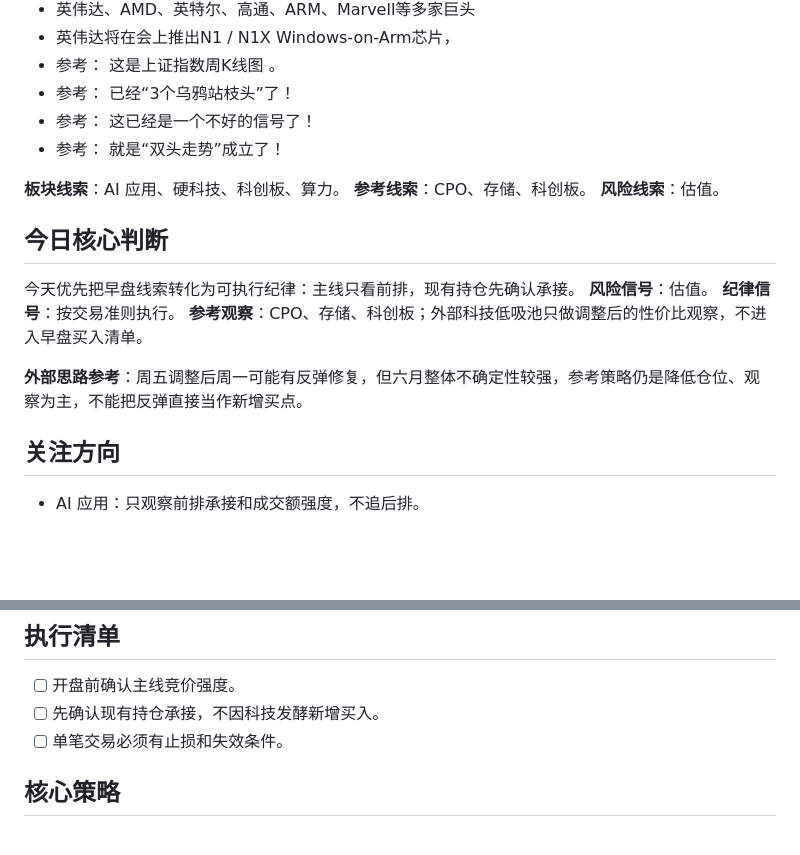
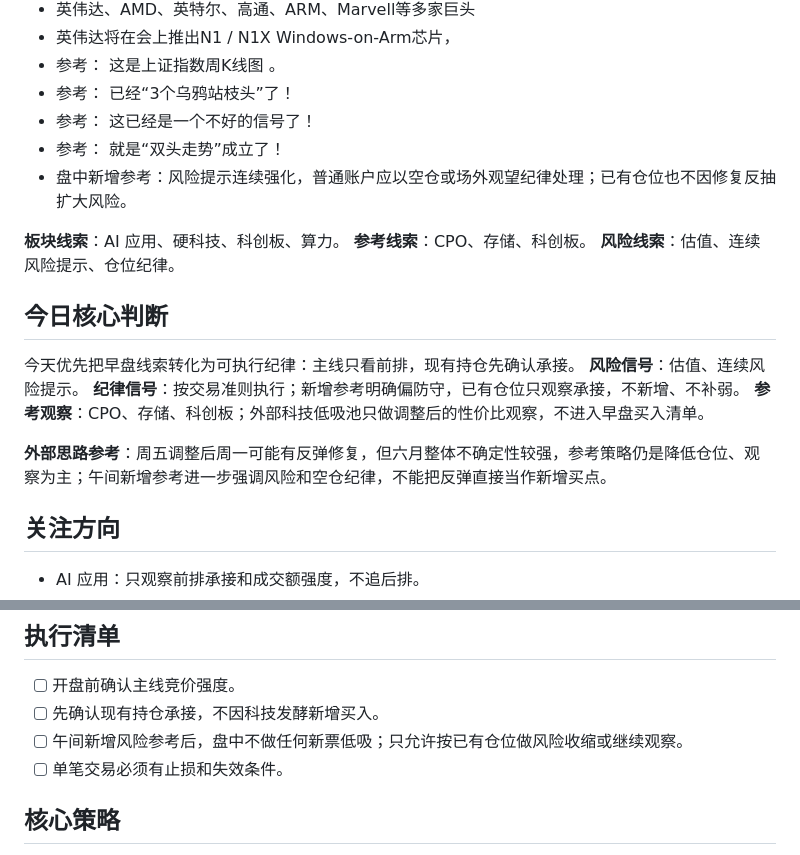
Before and after one commit to TingRuDeng/a-share-pre-market-plan, a Markdown page: 2026-06-01.md, 2 parts joined by grey strips. Rendered like a GitHub page; blank space fills up the shorter version.

Commit message:
补充午间风险参考

```diff
--- a/2026-06-01.md
+++ b/2026-06-01.md
@@ -10,19 +10,20 @@
 - 参考： 已经“3个乌鸦站枝头”了！
 - 参考： 这已经是一个不好的信号了！
 - 参考： 就是“双头走势”成立了！
+- 盘中新增参考：风险提示连续强化，普通账户应以空仓或场外观望纪律处理；已有仓位也不因修复反抽扩大风险。
 
 **板块线索**：AI 应用、硬科技、科创板、算力。
 **参考线索**：CPO、存储、科创板。
-**风险线索**：估值。
+**风险线索**：估值、连续风险提示、仓位纪律。
 
 ## 今日核心判断
 
 今天优先把早盘线索转化为可执行纪律：主线只看前排，现有持仓先确认承接。
-**风险信号**：估值。
-**纪律信号**：按交易准则执行。
+**风险信号**：估值、连续风险提示。
+**纪律信号**：按交易准则执行；新增参考明确偏防守，已有仓位只观察承接，不新增、不补弱。
 **参考观察**：CPO、存储、科创板；外部科技低吸池只做调整后的性价比观察，不进入早盘买入清单。
 
-**外部思路参考**：周五调整后周一可能有反弹修复，但六月整体不确定性较强，参考策略仍是降低仓位、观察为主，不能把反弹直接当作新增买点。
+**外部思路参考**：周五调整后周一可能有反弹修复，但六月整体不确定性较强，参考策略仍是降低仓位、观察为主；午间新增参考进一步强调风险和空仓纪律，不能把反弹直接当作新增买点。
 
 ## 关注方向
 
@@ -54,6 +55,7 @@
 
 - [ ] 开盘前确认主线竞价强度。
 - [ ] 先确认现有持仓承接，不因科技发酵新增买入。
+- [ ] 午间新增风险参考后，盘中不做任何新票低吸；只允许按已有仓位做风险收缩或继续观察。
 - [ ] 单笔交易必须有止损和失效条件。
 
 ## 核心策略
```
